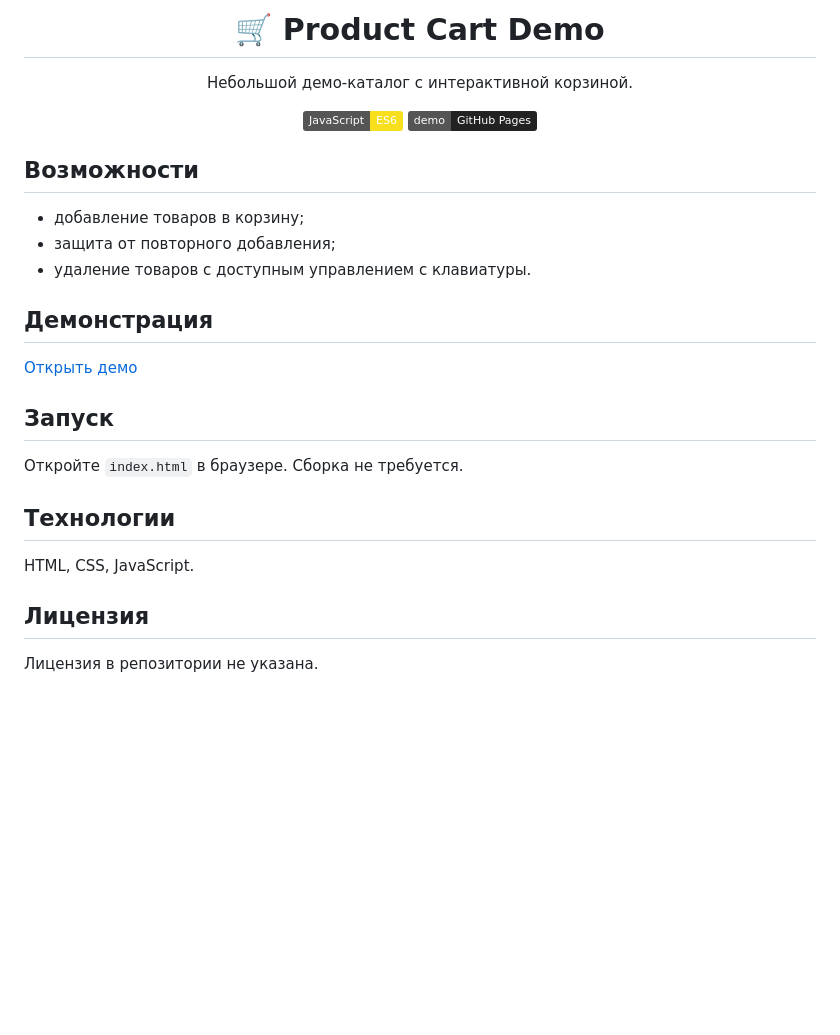
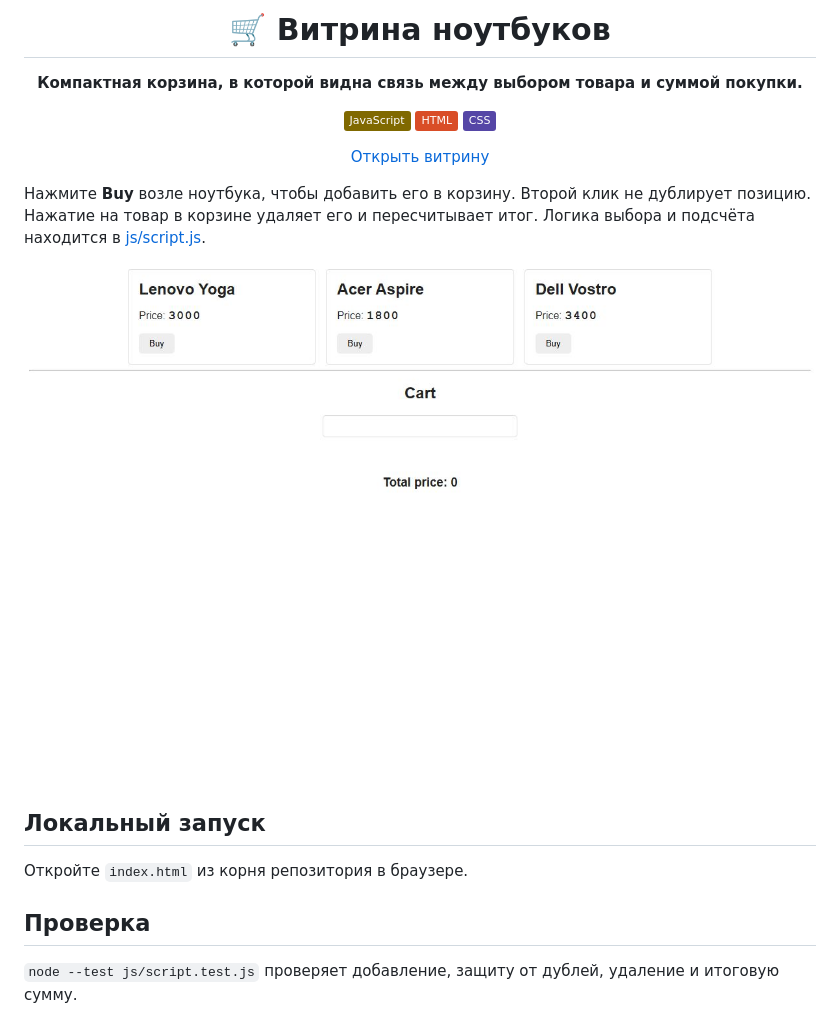
Before and after one commit to goldlexx/showcase, a Markdown page: README.md, the part around the change. Drawn GitHub-style; pictures changed too: docs/interface.jpg (added); badges without logos; blank space fills up the shorter version.

Commit message:
docs: представить showcase в портфолио [skip ci]

```diff
--- a/README.md
+++ b/README.md
@@ -1,31 +1,23 @@
 <div align="center">
 
-# 🛒 Product Cart Demo
+# 🛒 Витрина ноутбуков
 
-Небольшой демо-каталог с интерактивной корзиной.
+**Компактная корзина, в которой видна связь между выбором товара и суммой покупки.**
 
-[![JavaScript](https://img.shields.io/badge/JavaScript-ES6-f7df1e?logo=javascript&logoColor=111)](https://developer.mozilla.org/en-US/docs/Web/JavaScript) [![Demo](https://img.shields.io/badge/demo-GitHub%20Pages-222?logo=github)](https://goldlexx.github.io/showcase/)
+![JavaScript](https://img.shields.io/badge/JavaScript-806900) ![HTML](https://img.shields.io/badge/HTML-D94D27) ![CSS](https://img.shields.io/badge/CSS-5546A6)
+
+[Открыть витрину](https://goldlexx.github.io/showcase/)
 
 </div>
 
-## Возможности
+Нажмите **Buy** возле ноутбука, чтобы добавить его в корзину. Второй клик не дублирует позицию. Нажатие на товар в корзине удаляет его и пересчитывает итог. Логика выбора и подсчёта находится в [js/script.js](js/script.js).
 
-- добавление товаров в корзину;
-- защита от повторного добавления;
-- удаление товаров с доступным управлением с клавиатуры.
+![Витрина с моделями ноутбуков, ценами и кнопками добавления](docs/interface.jpg)
 
-## Демонстрация
+## Локальный запуск
 
-[Открыть демо](https://goldlexx.github.io/showcase/)
+Откройте `index.html` из корня репозитория в браузере.
 
-## Запуск
+## Проверка
 
-Откройте `index.html` в браузере. Сборка не требуется.
-
-## Технологии
-
-HTML, CSS, JavaScript.
-
-## Лицензия
-
-Лицензия в репозитории не указана.
+`node --test js/script.test.js` проверяет добавление, защиту от дублей, удаление и итоговую сумму.
```
